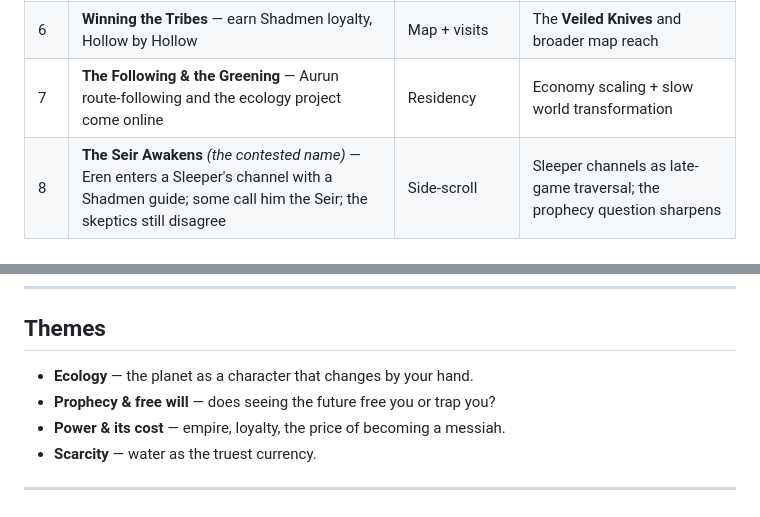
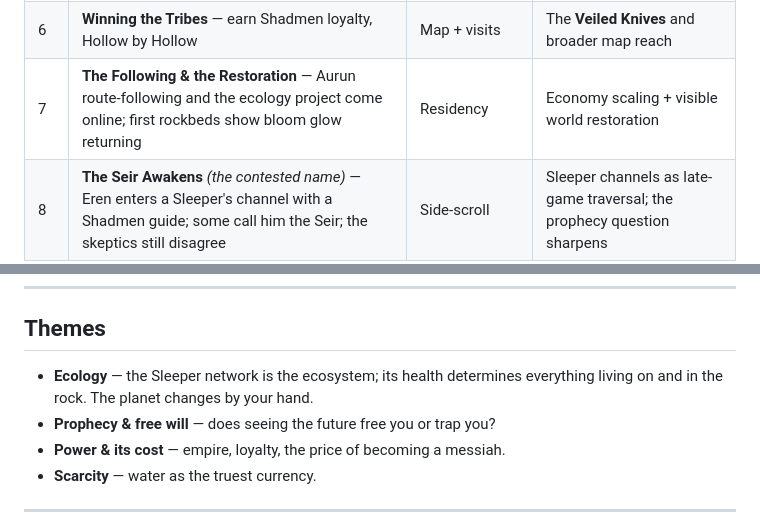
Before and after one commit to HiberniaStudios/Arradius, a Markdown page: VISION.md, 2 parts joined by grey strips. GitHub-like rendering.

```diff
--- a/VISION.md
+++ b/VISION.md
@@ -493,7 +516,7 @@ consciousness, Fremen loyalty, spice mining, army, ecology).
 | 4 | **The Road Ambush** — Vorrin strikes on the open road; Lord Aldric falls; Eren takes command | Residency | The war footing — the fort campaign begins |
 | 5 | **First Passage** — Eren enters the deep rock; watches a Sleeper pass in the dark; enters the channel it leaves; raw Aurun exposure sharpens his pattern-reading | Side-scroll | Deep-rock traversal; sensitivity (read terrain, probable outcomes) |
 | 6 | **Winning the Tribes** — earn Shadmen loyalty, Hollow by Hollow | Map + visits | The **Veiled Knives** and broader map reach |
-| 7 | **The Following & the Greening** — Aurun route-following and the ecology project come online | Residency | Economy scaling + slow world transformation |
+| 7 | **The Following & the Restoration** — Aurun route-following and the ecology project come online; first rockbeds show bloom glow returning | Residency | Economy scaling + visible world restoration |
 | 8 | **The Seir Awakens** _(the contested name)_ — Eren enters a Sleeper's channel with a Shadmen guide; some call him the Seir; the skeptics still disagree | Side-scroll | Sleeper channels as late-game traversal; the prophecy question sharpens |
 | 9 | **The Fort Campaign** — take Vorrin's holds region by region | Map | Map expansion; the noose tightens |
 | 10 | **The Reckoning** _(finale)_ — assault **Vorrinhold**; Korinth's hand revealed | Map + finale | The ending fork: greened or scorched Aridun |
@@ -590,7 +613,8 @@ A three-house triangle, in Herbert's tradition:
 
 ## Themes
 
-- **Ecology** — the planet as a character that changes by your hand.
+- **Ecology** — the Sleeper network is the ecosystem; its health determines
+  everything living on and in the rock. The planet changes by your hand.
 - **Prophecy & free will** — does seeing the future free you or trap you?
 - **Power & its cost** — empire, loyalty, the price of becoming a messiah.
 - **Scarcity** — water as the truest currency.
```
Also changed, not shown: other parts of VISION.md (+27 -4 lines).
